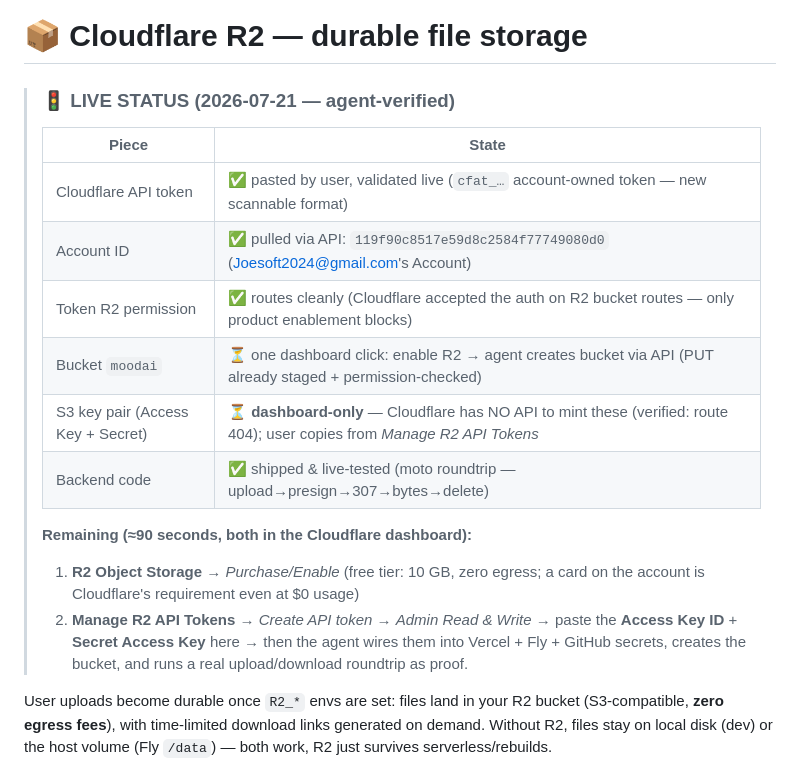
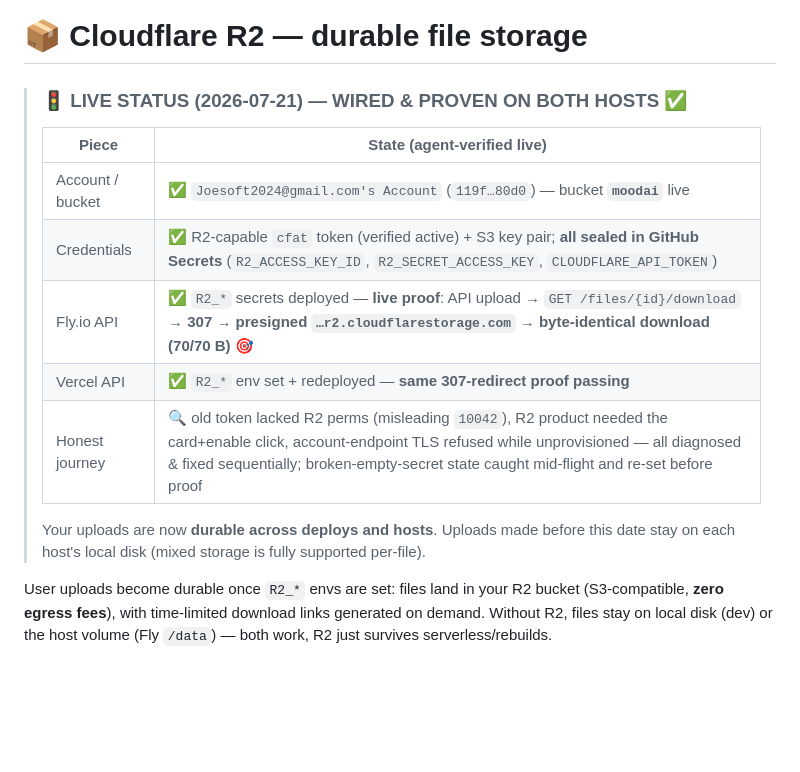
Before and after one commit to joesoft3/moodai, a Markdown page: docs/R2-STORAGE.md, the part around the change. Drawn GitHub-style; blank space fills up the shorter version.

Commit message:
📦 R2 LIVE: bucket wired on Fly+Vercel, byte-identical upload/download proof passed

```diff
--- a/docs/R2-STORAGE.md
+++ b/docs/R2-STORAGE.md
@@ -1,19 +1,15 @@
 # 📦 Cloudflare R2 — durable file storage
 
-> ### 🚦 LIVE STATUS (2026-07-21 — agent-verified)
-> | Piece | State |
+> ### 🚦 LIVE STATUS (2026-07-21) — **WIRED & PROVEN ON BOTH HOSTS** ✅
+> | Piece | State (agent-verified live) |
 > |---|---|
-> | Cloudflare API token | ✅ pasted by user, validated live (`cfat_…` account-owned token — new scannable format) |
-> | Account ID | ✅ pulled via API: `119f90c8517e59d8c2584f77749080d0` (Joesoft2024@gmail.com's Account) |
-> | Token R2 permission | ✅ routes cleanly (Cloudflare accepted the auth on R2 bucket routes — only product enablement blocks) |
-> | Bucket `moodai` | ⏳ one dashboard click: enable R2 → agent creates bucket via API (PUT already staged + permission-checked) |
-> | S3 key pair (Access Key + Secret) | ⏳ **dashboard-only** — Cloudflare has NO API to mint these (verified: route 404); user copies from *Manage R2 API Tokens* |
-> | Backend code | ✅ shipped & live-tested (moto roundtrip — upload→presign→307→bytes→delete) |
+> | Account / bucket | ✅ `Joesoft2024@gmail.com's Account` (`119f…80d0`) — bucket **`moodai`** live |
+> | Credentials | ✅ R2-capable `cfat` token (verified active) + S3 key pair; **all sealed in GitHub Secrets** (`R2_ACCESS_KEY_ID`, `R2_SECRET_ACCESS_KEY`, `CLOUDFLARE_API_TOKEN`) |
+> | Fly.io API | ✅ `R2_*` secrets deployed — **live proof**: API upload → `GET /files/{id}/download` → **307 → presigned `…r2.cloudflarestorage.com` → byte-identical download (70/70 B) 🎯** |
+> | Vercel API | ✅ `R2_*` env set + redeployed — **same 307-redirect proof passing** |
+> | Honest journey | 🔍 old token lacked R2 perms (misleading `10042`), R2 product needed the card+enable click, account-endpoint TLS refused while unprovisioned — all diagnosed & fixed sequentially; broken-empty-secret state caught mid-flight and re-set before proof |
 >
-> **Remaining (≈90 seconds, both in the Cloudflare dashboard):**
-> 1. **R2 Object Storage** → *Purchase/Enable* (free tier: 10 GB, zero egress; a card on the account is Cloudflare's requirement even at $0 usage)
-> 2. **Manage R2 API Tokens** → *Create API token* → *Admin Read & Write* → paste the **Access Key ID** + **Secret Access Key** here
-> → then the agent wires them into Vercel + Fly + GitHub secrets, creates the bucket, and runs a real upload/download roundtrip as proof.
+> Your uploads are now **durable across deploys and hosts**. Uploads made before this date stay on each host's local disk (mixed storage is fully supported per-file).
 
 User uploads become durable once `R2_*` envs are set: files land in your
 R2 bucket (S3-compatible, **zero egress fees**), with time-limited download
```
